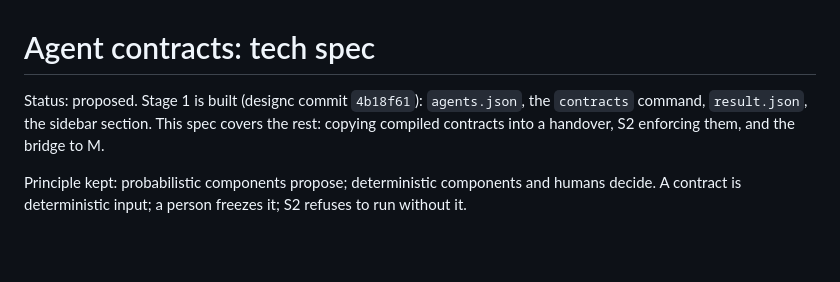
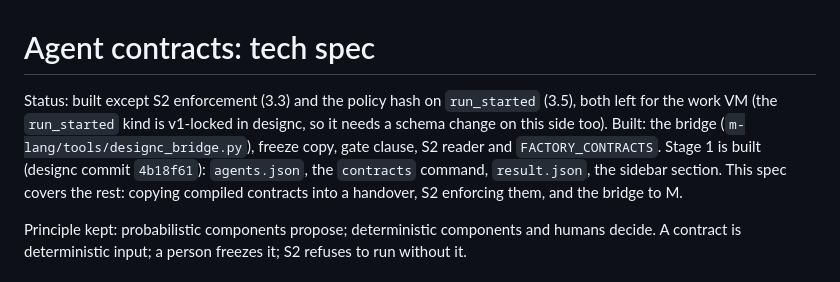
Before and after one commit to xMikeTR/designc, a Markdown page: docs/agent-contracts-spec.md, the part around the change. Drawn GitHub-style; blank space fills up the shorter version.

Commit message:
Contracts spec: status after bridge and S2 reader
Co-Authored-By: Claude Sonnet 5.5 <noreply@anthropic.com>

```diff
--- a/docs/agent-contracts-spec.md
+++ b/docs/agent-contracts-spec.md
@@ -1,6 +1,6 @@
 # Agent contracts: tech spec
 
-Status: proposed. Stage 1 is built (designc commit `4b18f61`): `agents.json`, the `contracts` command, `result.json`, the sidebar section. This spec covers the rest: copying compiled contracts into a handover, S2 enforcing them, and the bridge to M.
+Status: built except S2 enforcement (3.3) and the policy hash on `run_started` (3.5), both left for the work VM (the `run_started` kind is v1-locked in designc, so it needs a schema change on this side too). Built: the bridge (`m-lang/tools/designc_bridge.py`), freeze copy, gate clause, S2 reader and `FACTORY_CONTRACTS`. Stage 1 is built (designc commit `4b18f61`): `agents.json`, the `contracts` command, `result.json`, the sidebar section. This spec covers the rest: copying compiled contracts into a handover, S2 enforcing them, and the bridge to M.
 
 Principle kept: probabilistic components propose; deterministic components and humans decide. A contract is deterministic input; a person freezes it; S2 refuses to run without it.
 
```
